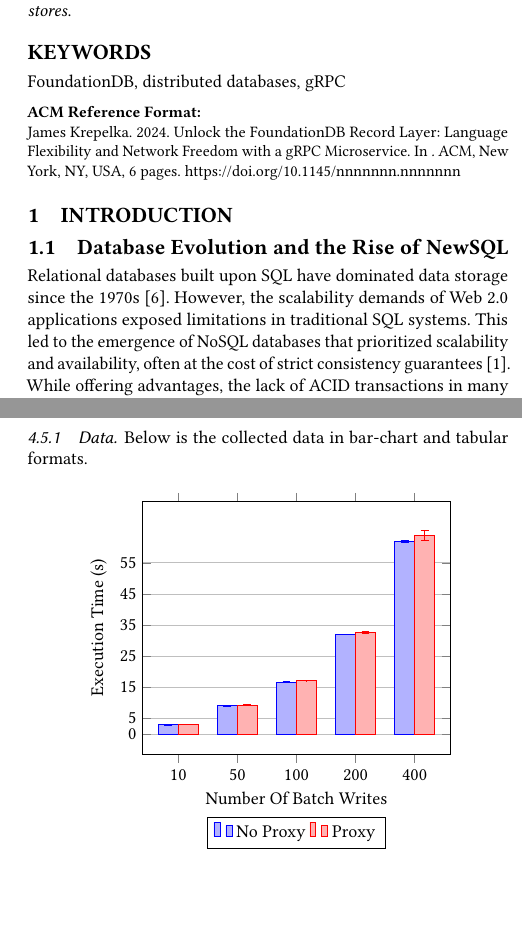
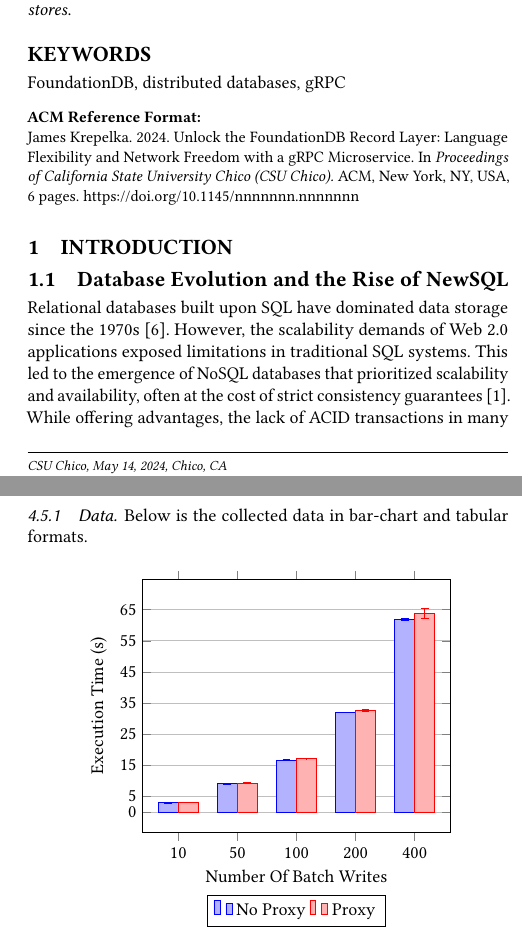
Before and after one commit to Jooms/FoundationDB_RecordLayer_API, a LaTeX paper (paper/fdb-paper.tex): two parts of the columns of pages 1 and 5 of 6, joined at a grey line, cut so that both start at the same text, the shorter picture padded with empty space. Compiled offline with pdfLaTeX.

```diff
--- a/paper/fdb-paper.tex
+++ b/paper/fdb-paper.tex
@@ -21,9 +21,7 @@
 % \acmDOI{XXXXXXX.XXXXXXX}
 
 %% These commands are for a PROCEEDINGS abstract or paper.
-% \acmConference[Conference acronym 'XX]{Make sure to enter the correct
-  % conference title from your rights confirmation emai}{June 03--05,
-  % 2018}{Woodstock, NY}
+\acmConference[CSU Chico]{California State University Chico}{May 14, 2024}{Chico, CA}
 %%
 %%  Uncomment \acmBooktitle if the title of the proceedings is different
 %%  from ``Proceedings of ...''!
@@ -54,7 +52,7 @@
 \author{James Krepelka}
 \email{jkrepelka@csuchico.edu}
 \affiliation{%
-  \institution{California State University, Chico}
+  \institution{California State University Chico}
   \city{Chico}
   \state{California}
   \country{USA}
@@ -510,10 +508,10 @@
             xlabel={Number Of Batch Writes},
             symbolic x coords={10,50,100,200,400},
             ytick={
-                0, 5000, 15000, 25000, 35000, 45000, 55000
+                0, 5000, 15000, 25000, 35000, 45000, 55000, 65000
             },
             yticklabels={
-                0, $5$, $15$, $25$, $35$, $45$, $55$
+                0, $5$, $15$, $25$, $35$, $45$, $55$, $65$
             },
             ymajorgrids=true,
             xtick=data,
```
Also changed, not shown: paper/CSCI 693 - Presentation - Krepelka.pptx.pdf (added), paper/FDB_Paper.pdf, paper/fdb-paper.tex (2 more changed lines), 1 other file.
